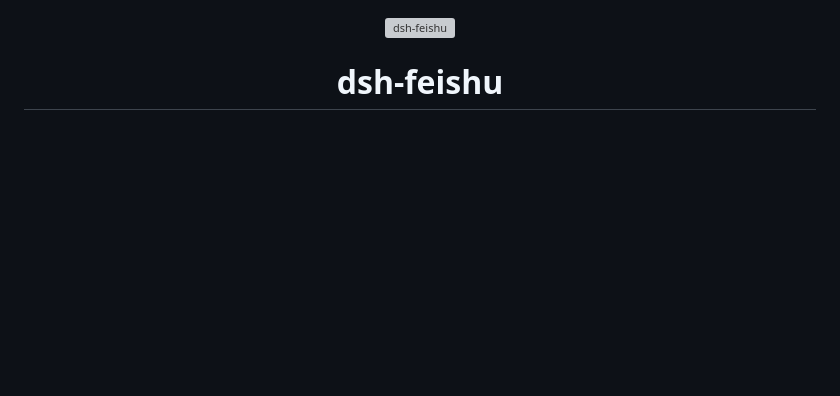
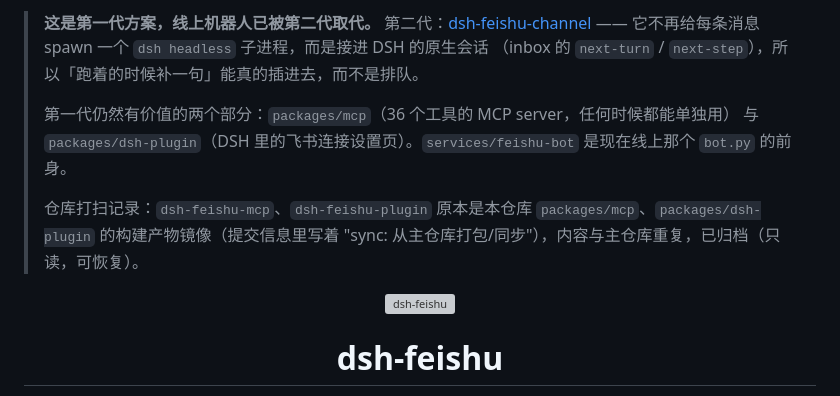
Before and after one commit to yinsang0910-star/dsh-feishu, a Markdown page: README.md, the part around the change. Drawn GitHub-style; blank space fills up the shorter version; grey boxes are pictures that could not be loaded.

Commit message:
docs: 顶部标注世代关系——线上已被 dsh-feishu-channel 取代，两个产物镜像仓库已归档

```diff
--- a/README.md
+++ b/README.md
@@ -1,3 +1,15 @@
+> **这是第一代方案，线上机器人已被第二代取代。**
+> 第二代：[dsh-feishu-channel](https://github.com/yinsang0910-star/dsh-feishu-channel)
+> —— 它不再给每条消息 spawn 一个 `dsh headless` 子进程，而是接进 DSH 的原生会话
+> （inbox 的 `next-turn` / `next-step`），所以「跑着的时候补一句」能真的插进去，而不是排队。
+>
+> 第一代仍然有价值的两个部分：`packages/mcp`（36 个工具的 MCP server，任何时候都能单独用）
+> 与 `packages/dsh-plugin`（DSH 里的飞书连接设置页）。`services/feishu-bot` 是现在线上那个
+> `bot.py` 的前身。
+>
+> 仓库打扫记录：`dsh-feishu-mcp`、`dsh-feishu-plugin` 原本是本仓库 `packages/mcp`、`packages/dsh-plugin`
+> 的构建产物镜像（提交信息里写着 "sync: 从主仓库打包/同步"），内容与主仓库重复，已归档（只读，可恢复）。
+
 <p align="center">
   <img src="docs/assets/logo.svg" width="104" alt="dsh-feishu">
 </p>
```
